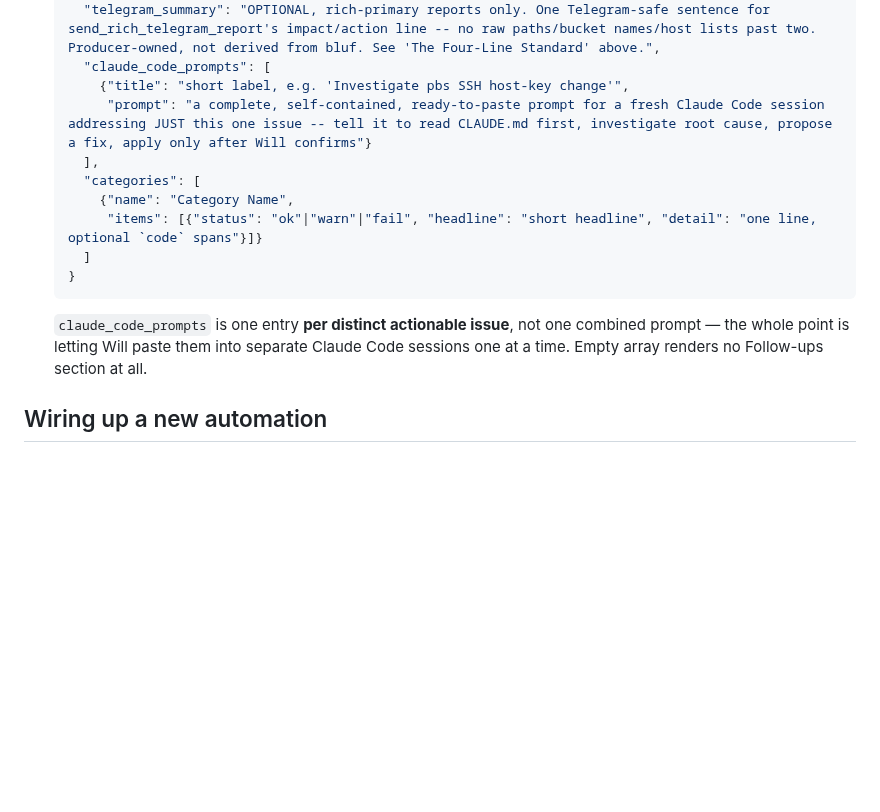
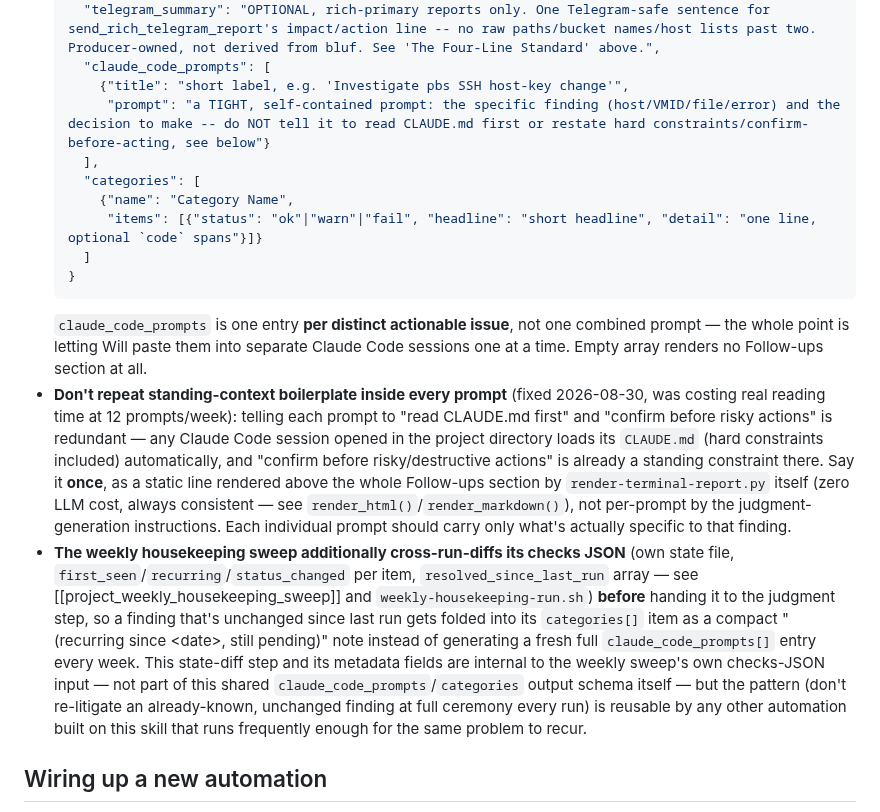
Before and after one commit to jackson2w/claude-code-skills, a Markdown page: homelab-terminal-report-delivery/SKILL.md, the part around the change. Rendered like a GitHub page; blank space fills up the shorter version.

Commit message:
Update prompt/schema docs: drop stale CLAUDE.md boilerplate, add state-diff note
The claude_code_prompts example still told each prompt to "read CLAUDE.md first" and
"confirm before risky actions" -- redundant now that any session auto-loads project
CLAUDE.md, and costly at scale (12 prompts/week repeating the same boilerplate). That
constraint now lives once, as a static line above the Follow-ups section.

Also documents the weekly sweep's new cross-run state-diff step (first_seen/recurring/
resolved_since_last_run) as a reusable pattern for any automation on this skill that
runs often enough for the same finding to recur.

Co-Authored-By: Claude Sonnet 5 <noreply@anthropic.com>
Claude-Session: https://claude.ai/code/session_01HMru8kj6qqRH5X5YQK4mjj

```diff
--- a/homelab-terminal-report-delivery/SKILL.md
+++ b/homelab-terminal-report-delivery/SKILL.md
@@ -164,7 +164,7 @@ that run from `ansible-ctrl` itself, or to wherever the automation actually runs
     "telegram_summary": "OPTIONAL, rich-primary reports only. One Telegram-safe sentence for send_rich_telegram_report's impact/action line -- no raw paths/bucket names/host lists past two. Producer-owned, not derived from bluf. See 'The Four-Line Standard' above.",
     "claude_code_prompts": [
       {"title": "short label, e.g. 'Investigate pbs SSH host-key change'",
-       "prompt": "a complete, self-contained, ready-to-paste prompt for a fresh Claude Code session addressing JUST this one issue -- tell it to read CLAUDE.md first, investigate root cause, propose a fix, apply only after Will confirms"}
+       "prompt": "a TIGHT, self-contained prompt: the specific finding (host/VMID/file/error) and the decision to make -- do NOT tell it to read CLAUDE.md first or restate hard constraints/confirm-before-acting, see below"}
     ],
     "categories": [
       {"name": "Category Name",
@@ -175,6 +175,26 @@ that run from `ansible-ctrl` itself, or to wherever the automation actually runs
   `claude_code_prompts` is one entry **per distinct actionable issue**, not one combined prompt —
   the whole point is letting Will paste them into separate Claude Code sessions one at a time.
   Empty array renders no Follow-ups section at all.
+- **Don't repeat standing-context boilerplate inside every prompt** (fixed 2026-08-30, was
+  costing real reading time at 12 prompts/week): telling each prompt to "read CLAUDE.md first"
+  and "confirm before risky actions" is redundant — any Claude Code session opened in the
+  project directory loads its `CLAUDE.md` (hard constraints included) automatically, and
+  "confirm before risky/destructive actions" is already a standing constraint there. Say it
+  **once**, as a static line rendered above the whole Follow-ups section by
+  `render-terminal-report.py` itself (zero LLM cost, always consistent — see
+  `render_html()`/`render_markdown()`), not per-prompt by the judgment-generation instructions.
+  Each individual prompt should carry only what's actually specific to that finding.
+- **The weekly housekeeping sweep additionally cross-run-diffs its checks JSON** (own state
+  file, `first_seen`/`recurring`/`status_changed` per item, `resolved_since_last_run` array —
+  see [[project_weekly_housekeeping_sweep]] and `weekly-housekeeping-run.sh`) **before** handing
+  it to the judgment step, so a finding that's unchanged since last run gets folded into its
+  `categories[]` item as a compact "(recurring since \<date\>, still pending)" note instead of
+  generating a fresh full `claude_code_prompts[]` entry every week. This state-diff step and its
+  metadata fields are internal to the weekly sweep's own checks-JSON input — not part of this
+  shared `claude_code_prompts`/`categories` output schema itself — but the pattern (don't
+  re-litigate an already-known, unchanged finding at full ceremony every run) is reusable by any
+  other automation built on this skill that runs frequently enough for the same problem to
+  recur.
 
 ## Wiring up a new automation
 
```
